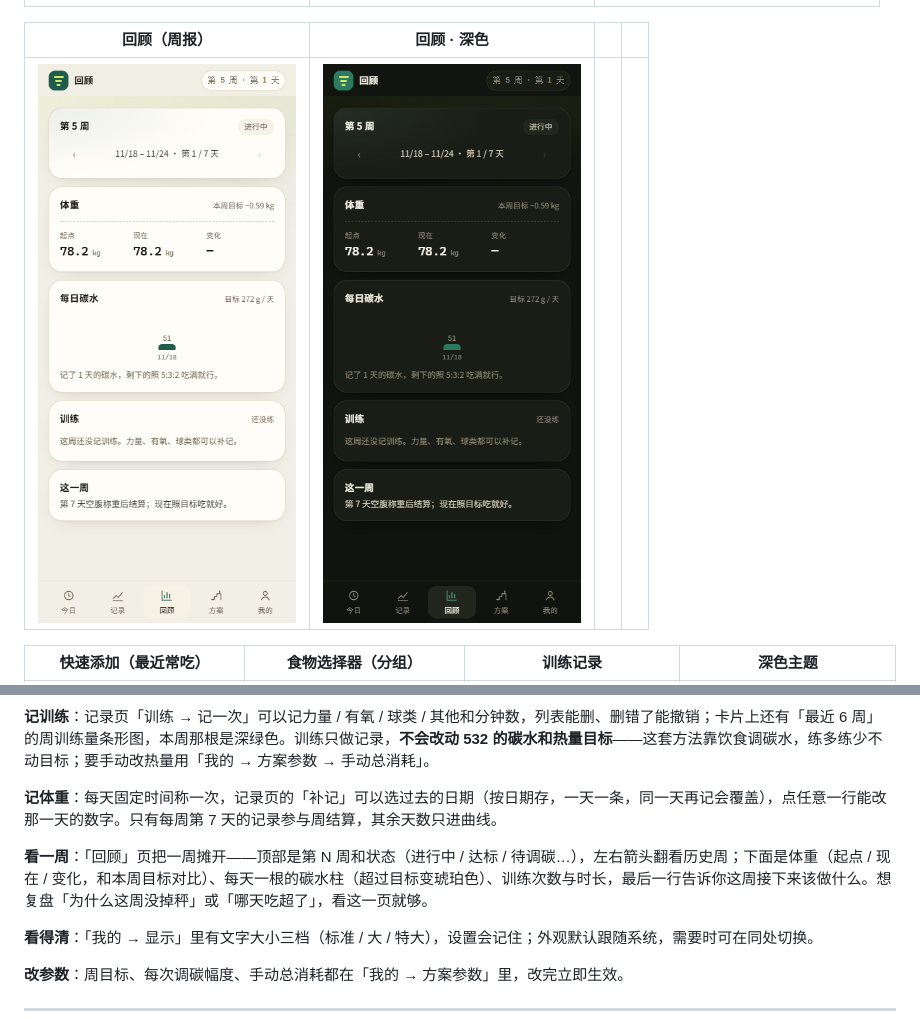
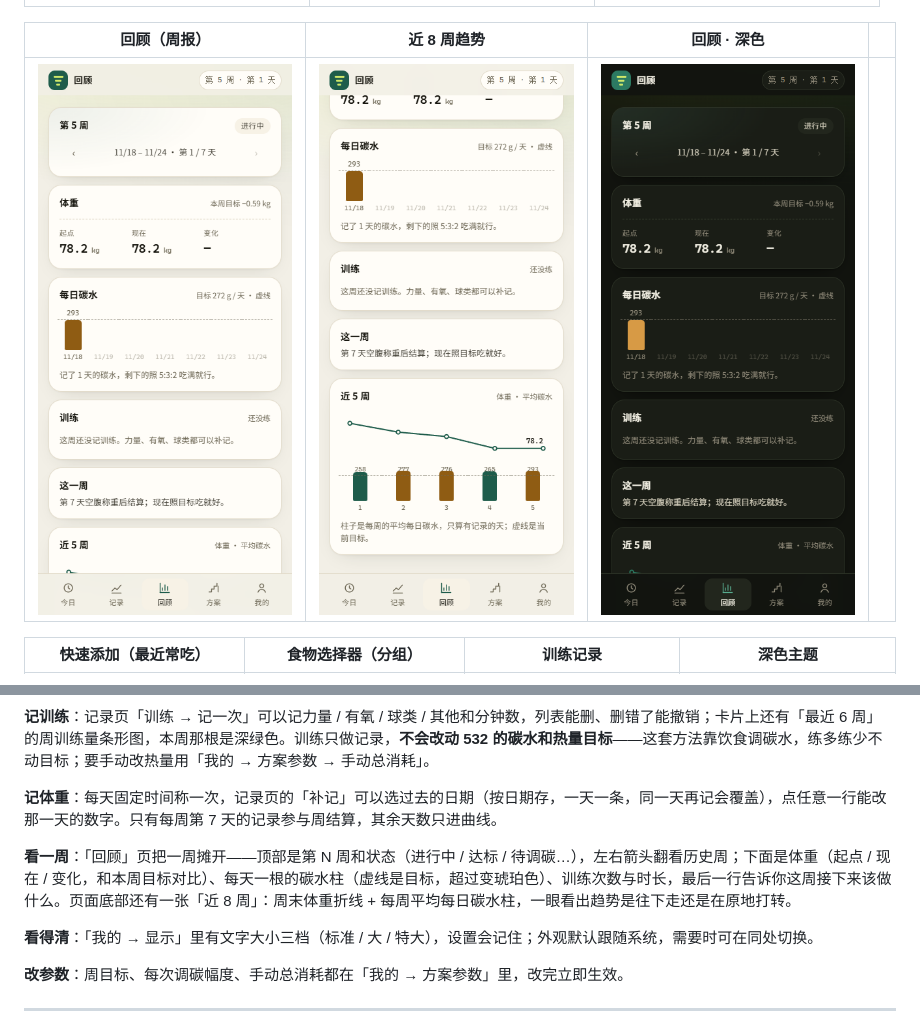
Before and after one commit to fishmale/532-carb-cut, a Markdown page: README.md, 2 parts joined by grey strips. Drawn GitHub-style; pictures changed too: screens/13-review.png, screens/14-review-dark.png, screens/15-trend.png (added).

```diff
--- a/README.md
+++ b/README.md
@@ -33,9 +33,9 @@
 | --- | --- | --- |
 | ![方案](screens/04-plan.png) | ![碳水阶梯](screens/05-plan-steps.png) | ![我的](screens/06-me.png) |
 
-| 回顾（周报） | 回顾 · 深色 | | |
+| 回顾（周报） | 近 8 周趋势 | 回顾 · 深色 | |
 | --- | --- | --- | --- |
-| ![回顾](screens/13-review.png) | ![回顾深色](screens/14-review-dark.png) | | |
+| ![回顾](screens/13-review.png) | ![近 8 周趋势](screens/15-trend.png) | ![回顾深色](screens/14-review-dark.png) | |
 
 | 快速添加（最近常吃） | 食物选择器（分组） | 训练记录 | 深色主题 |
 | --- | --- | --- | --- |
@@ -59,7 +59,7 @@
 
 **记体重**：每天固定时间称一次，记录页的「补记」可以选过去的日期（按日期存，一天一条，同一天再记会覆盖），点任意一行能改那一天的数字。只有每周第 7 天的记录参与周结算，其余天数只进曲线。
 
-**看一周**：「回顾」页把一周摊开——顶部是第 N 周和状态（进行中 / 达标 / 待调碳…），左右箭头翻看历史周；下面是体重（起点 / 现在 / 变化，和本周目标对比）、每天一根的碳水柱（超过目标变琥珀色）、训练次数与时长，最后一行告诉你这周接下来该做什么。想复盘「为什么这周没掉秤」或「哪天吃超了」，看这一页就够。
+**看一周**：「回顾」页把一周摊开——顶部是第 N 周和状态（进行中 / 达标 / 待调碳…），左右箭头翻看历史周；下面是体重（起点 / 现在 / 变化，和本周目标对比）、每天一根的碳水柱（虚线是目标，超过变琥珀色）、训练次数与时长，最后一行告诉你这周接下来该做什么。页面底部还有一张「近 8 周」：周末体重折线 + 每周平均每日碳水柱，一眼看出趋势是往下走还是在原地打转。
 
 **看得清**：「我的 → 显示」里有文字大小三档（标准 / 大 / 特大），设置会记住；外观默认跟随系统，需要时可在同处切换。
 
```
Also changed, not shown: docs/hig-review.md (+12 -0 lines), 7 other files.
